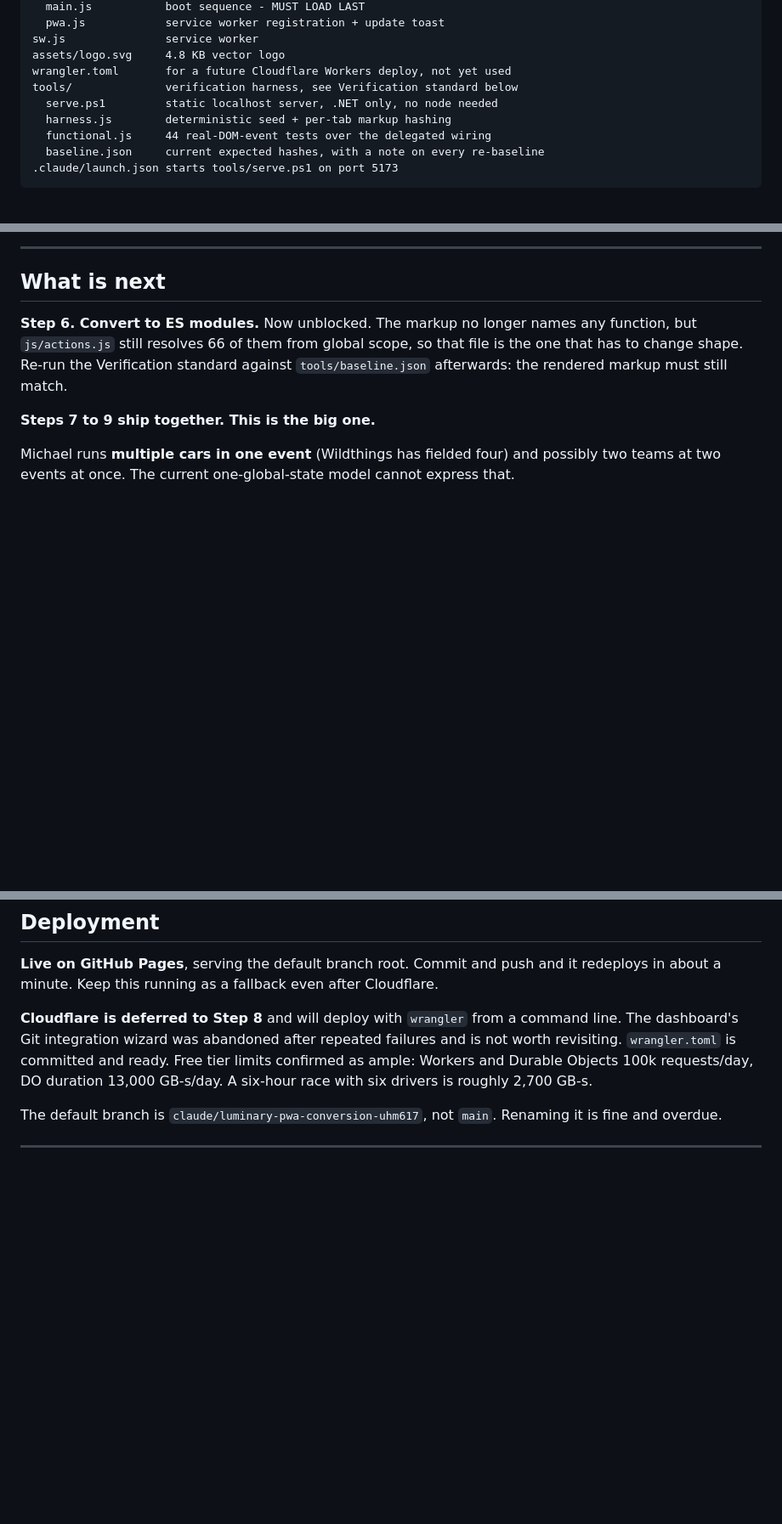
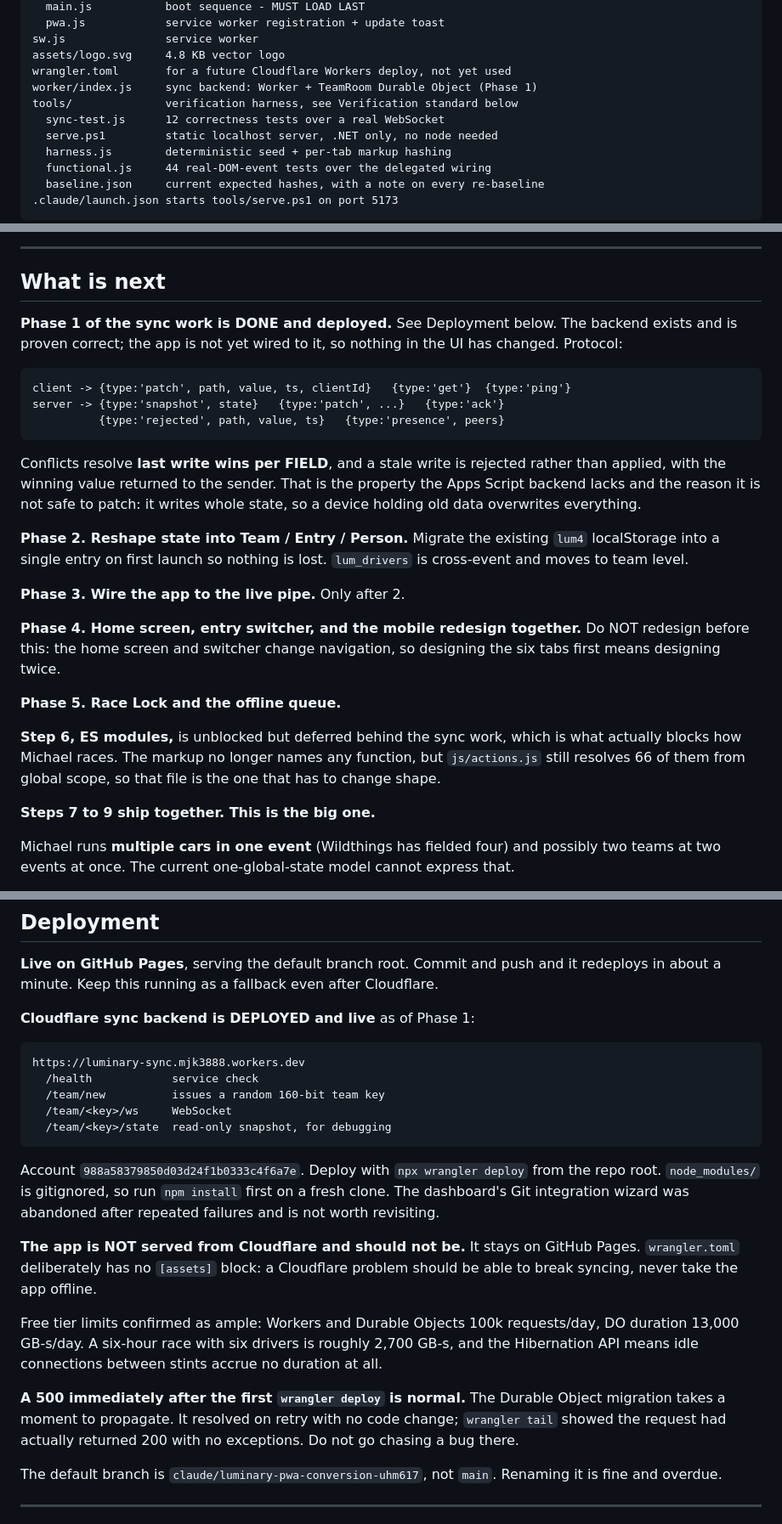
Before and after one commit to mjk3888-spec/Sim-Racing, a Markdown page: CLAUDE.md, 3 parts joined by grey strips. Shown at 85% size. Rendered like a GitHub page; blank space fills up the shorter version.

Commit message:
Deploy the sync backend to Cloudflare
Live at https://luminary-sync.mjk3888.workers.dev

Verified against the DEPLOYED worker, not just locally: 12/12 correctness
tests over real WebSockets on Cloudflare's edge, including that a stale write
is rejected rather than applied, and that state survives every client
disconnecting.

Note for future sessions: the first request after `wrangler deploy` returned
500 while the Durable Object migration propagated. It resolved on retry with
no code change, and `wrangler tail` showed the request had actually returned
200 with no exceptions. Recorded in CLAUDE.md so nobody chases a phantom bug.

The app is NOT wired to this yet. Nothing in the UI has changed. That is
Phase 3, after the Team/Entry/Person reshape in Phase 2.

Co-Authored-By: Claude Opus 5 <noreply@anthropic.com>

````diff
--- a/CLAUDE.md
+++ b/CLAUDE.md
@@ -67,7 +67,9 @@ js/                 16 classic scripts                      (ORDER MATTERS)
 sw.js               service worker
 assets/logo.svg     4.8 KB vector logo
 wrangler.toml       for a future Cloudflare Workers deploy, not yet used
+worker/index.js     sync backend: Worker + TeamRoom Durable Object (Phase 1)
 tools/              verification harness, see Verification standard below
+  sync-test.js      12 correctness tests over a real WebSocket
   serve.ps1         static localhost server, .NET only, no node needed
   harness.js        deterministic seed + per-tab markup hashing
   functional.js     44 real-DOM-event tests over the delegated wiring
@@ -204,10 +206,37 @@ needs its own.
 
 ## What is next
 
-**Step 6. Convert to ES modules.** Now unblocked. The markup no longer names any
-function, but `js/actions.js` still resolves 66 of them from global scope, so
-that file is the one that has to change shape. Re-run the Verification standard
-against `tools/baseline.json` afterwards: the rendered markup must still match.
+**Phase 1 of the sync work is DONE and deployed.** See Deployment below. The
+backend exists and is proven correct; the app is not yet wired to it, so nothing
+in the UI has changed. Protocol:
+
+```
+client -> {type:'patch', path, value, ts, clientId}   {type:'get'}  {type:'ping'}
+server -> {type:'snapshot', state}   {type:'patch', ...}   {type:'ack'}
+          {type:'rejected', path, value, ts}   {type:'presence', peers}
+```
+
+Conflicts resolve **last write wins per FIELD**, and a stale write is rejected
+rather than applied, with the winning value returned to the sender. That is the
+property the Apps Script backend lacks and the reason it is not safe to patch:
+it writes whole state, so a device holding old data overwrites everything.
+
+**Phase 2. Reshape state into Team / Entry / Person.** Migrate the existing
+`lum4` localStorage into a single entry on first launch so nothing is lost.
+`lum_drivers` is cross-event and moves to team level.
+
+**Phase 3. Wire the app to the live pipe.** Only after 2.
+
+**Phase 4. Home screen, entry switcher, and the mobile redesign together.**
+Do NOT redesign before this: the home screen and switcher change navigation, so
+designing the six tabs first means designing twice.
+
+**Phase 5. Race Lock and the offline queue.**
+
+**Step 6, ES modules,** is unblocked but deferred behind the sync work, which is
+what actually blocks how Michael races. The markup no longer names any function,
+but `js/actions.js` still resolves 66 of them from global scope, so that file is
+the one that has to change shape.
 
 **Steps 7 to 9 ship together. This is the big one.**
 
@@ -256,12 +285,34 @@ driver library (`lum_drivers`) is cross-event and moves to team level.
 it redeploys in about a minute. Keep this running as a fallback even after
 Cloudflare.
 
-**Cloudflare is deferred to Step 8** and will deploy with `wrangler` from a
-command line. The dashboard's Git integration wizard was abandoned after
-repeated failures and is not worth revisiting. `wrangler.toml` is committed and
-ready. Free tier limits confirmed as ample: Workers and Durable Objects 100k
+**Cloudflare sync backend is DEPLOYED and live** as of Phase 1:
+
+```
+https://luminary-sync.mjk3888.workers.dev
+  /health            service check
+  /team/new          issues a random 160-bit team key
+  /team/<key>/ws     WebSocket
+  /team/<key>/state  read-only snapshot, for debugging
+```
+
+Account `988a58379850d03d24f1b0333c4f6a7e`. Deploy with `npx wrangler deploy`
+from the repo root. `node_modules/` is gitignored, so run `npm install` first on
+a fresh clone. The dashboard's Git integration wizard was abandoned after
+repeated failures and is not worth revisiting.
+
+**The app is NOT served from Cloudflare and should not be.** It stays on GitHub
+Pages. `wrangler.toml` deliberately has no `[assets]` block: a Cloudflare
+problem should be able to break syncing, never take the app offline.
+
+Free tier limits confirmed as ample: Workers and Durable Objects 100k
 requests/day, DO duration 13,000 GB-s/day. A six-hour race with six drivers is
-roughly 2,700 GB-s.
+roughly 2,700 GB-s, and the Hibernation API means idle connections between
+stints accrue no duration at all.
+
+**A 500 immediately after the first `wrangler deploy` is normal.** The Durable
+Object migration takes a moment to propagate. It resolved on retry with no code
+change; `wrangler tail` showed the request had actually returned 200 with no
+exceptions. Do not go chasing a bug there.
 
 The default branch is `claude/luminary-pwa-conversion-uhm617`, not `main`.
 Renaming it is fine and overdue.
````
